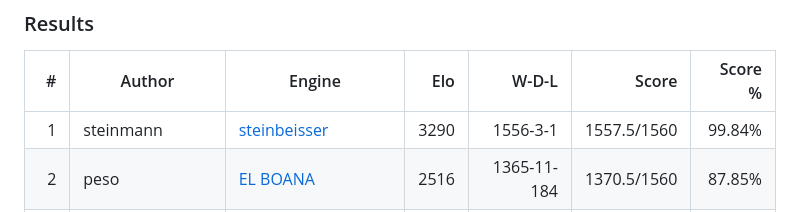
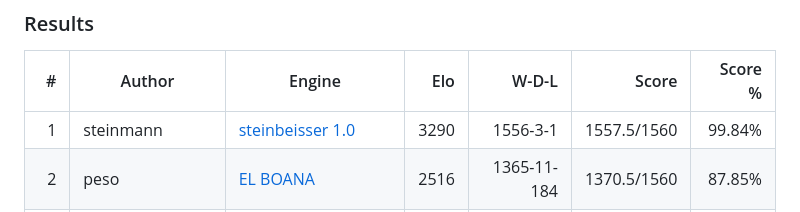
Before and after one commit to steinmann/steinbeisser-wasm, a Markdown page: README.md, the part around the change. Drawn GitHub-style.

```diff
--- a/README.md
+++ b/README.md
@@ -60,7 +60,7 @@ Use `depth = 0` for no depth cap. Use `time_ms = 0` with `depth > 0` for fixed-d
 
 | # | Author | Engine | Elo | W-D-L | Score | Score % |
 |---:|---|---|---:|---:|---:|---:|
-| 1 | steinmann | [steinbeisser][steinbeisser-wasm] | 3290 | 1556-3-1 | 1557.5/1560 | 99.84% |
+| 1 | steinmann | [steinbeisser 1.0][steinbeisser-wasm] | 3290 | 1556-3-1 | 1557.5/1560 | 99.84% |
 | 2 | peso | [EL BOANA][el_boana] | 2516 | 1365-11-184 | 1370.5/1560 | 87.85% |
 | 3 | elchairoy | [Gnizabalone][Gnizabalone] | 2500 | 1352-5-203 | 1354.5/1560 | 86.83% |
 | 4 | AlSaeed | [Heuristic Minimax Player][15618-Final-Project] | 2397 | 1214-21-325 | 1224.5/1560 | 78.49% |
```
